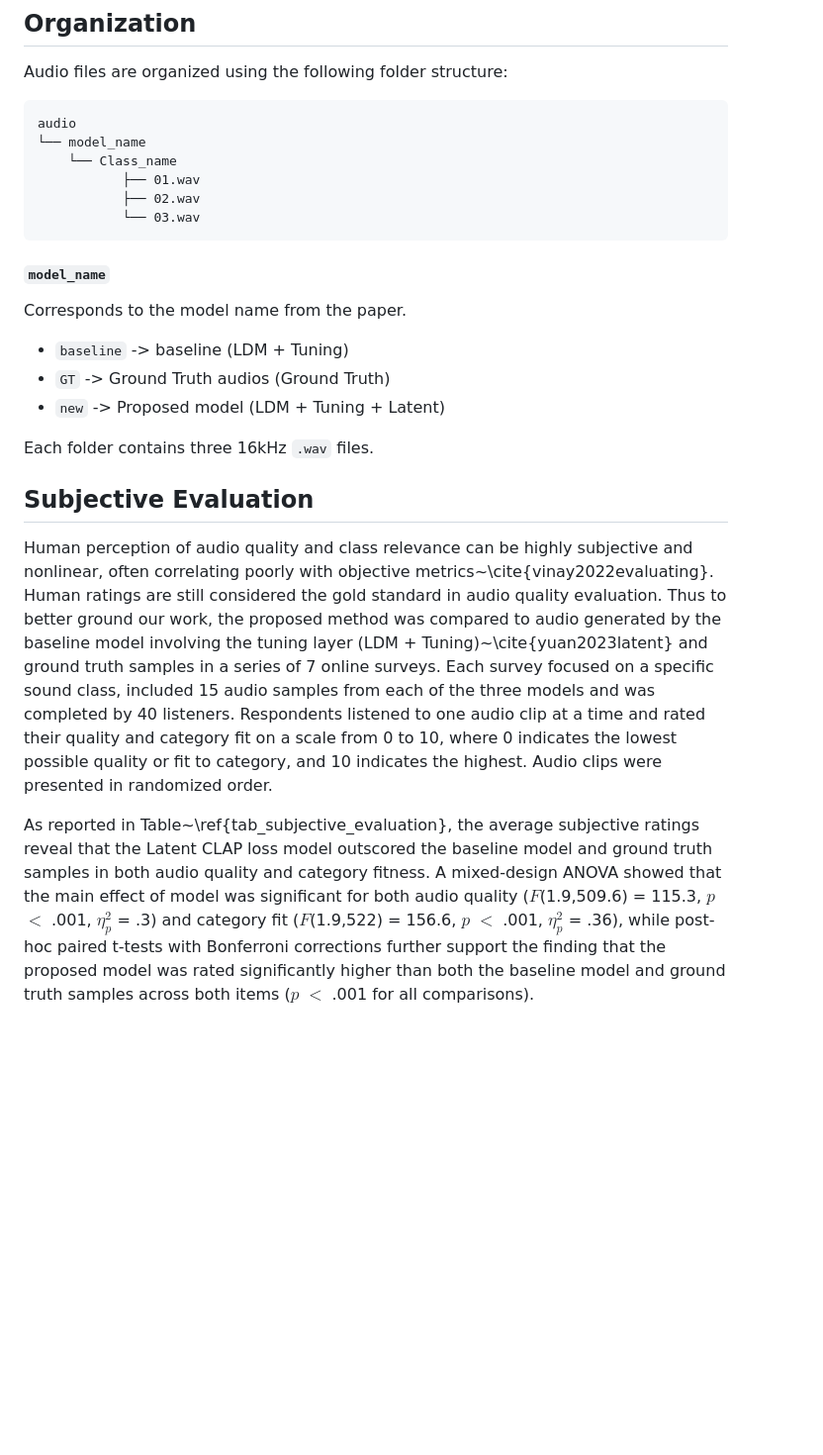
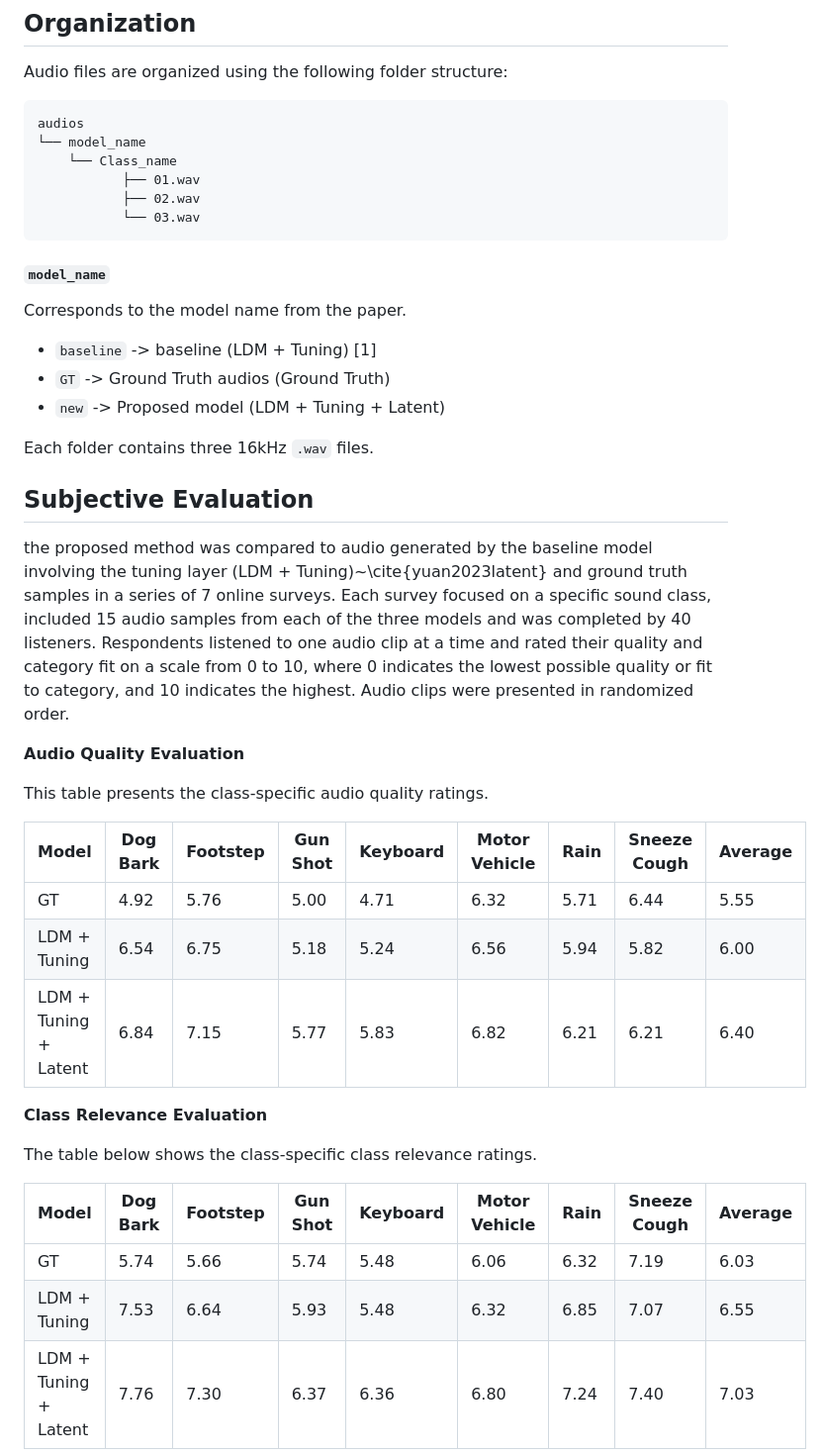
Before and after one commit to karchkha/Latent-CLAP-subjective-evaluation, a Markdown page: README.md, the part around the change printed below. Shown: that part at 99% size. GitHub-like rendering; blank space fills up the shorter version.

````diff
--- a/README.md
+++ b/README.md
@@ -10,7 +10,7 @@ Foley sound generation, the art of creating audio for multimedia, has recently s
 
 Audio files are organized using the following folder structure:
 ```
-audio
+audios
 └── model_name
     └── Class_name
            ├── 01.wav
@@ -19,7 +19,7 @@ audio
  ```
 #### `model_name`
 Corresponds to the model name from the paper.
-+ `baseline` -> baseline (LDM + Tuning)
++ `baseline` -> baseline (LDM + Tuning) [1]
 + `GT` -> Ground Truth audios (Ground Truth)
 + `new` -> Proposed model (LDM + Tuning + Latent)
 
@@ -28,6 +28,27 @@ Each folder contains three 16kHz `.wav` files.
 
 ## Subjective Evaluation
 
-Human perception of audio quality and class relevance can be highly subjective and nonlinear, often correlating poorly with objective metrics~\cite{vinay2022evaluating}. Human ratings are still considered the gold standard in audio quality evaluation. Thus to better ground our work, the proposed method was compared to audio generated by the baseline model involving the tuning layer (LDM + Tuning)~\cite{yuan2023latent} and ground truth samples in a series of 7 online surveys. Each survey focused on a specific sound class, included 15 audio samples from each of the three models and was completed by 40 listeners. Respondents listened to one audio clip at a time and rated their quality and category fit on a scale from 0 to 10, where 0 indicates the lowest possible quality or fit to category, and 10 indicates the highest. Audio clips were presented in randomized order.
+the proposed method was compared to audio generated by the baseline model involving the tuning layer (LDM + Tuning)~\cite{yuan2023latent} and ground truth samples in a series of 7 online surveys. Each survey focused on a specific sound class, included 15 audio samples from each of the three models and was completed by 40 listeners. Respondents listened to one audio clip at a time and rated their quality and category fit on a scale from 0 to 10, where 0 indicates the lowest possible quality or fit to category, and 10 indicates the highest. Audio clips were presented in randomized order.
 
-As reported in Table~\ref{tab_subjective_evaluation}, the average subjective ratings reveal that the Latent CLAP loss model outscored the baseline model and ground truth samples in both audio quality and category fitness. A mixed-design ANOVA showed that the main effect of model was significant for both audio quality ($F$(1.9,509.6) = 115.3, $p$ $<$ .001, $\eta_{p}^{2}$ = .3) and category fit ($F$(1.9,522) = 156.6, $p$ $<$ .001, $\eta_{p}^{2}$ = .36), while post-hoc paired t-tests with Bonferroni corrections further support the finding that the proposed model was rated significantly higher than both the baseline model and ground truth samples across both items ($p$ $<$ .001 for all comparisons).
+**Audio Quality Evaluation**
+
+This table presents the class-specific audio quality ratings.
+
+| Model                  | Dog Bark | Footstep | Gun Shot | Keyboard | Motor Vehicle | Rain  | Sneeze Cough | Average |
+|------------------------|----------|----------|----------|----------|---------------|-------|--------------|---------|
+| GT                     | 4.92     | 5.76     | 5.00     | 4.71     | 6.32          | 5.71  | 6.44         | 5.55    |
+| LDM + Tuning           | 6.54     | 6.75     | 5.18     | 5.24     | 6.56          | 5.94  | 5.82         | 6.00    |
+| LDM + Tuning + Latent  | 6.84     | 7.15     | 5.77     | 5.83     | 6.82          | 6.21  | 6.21         | 6.40    |
+
+**Class Relevance Evaluation**
+
+The table below shows the class-specific class relevance ratings.
+
+| Model                  | Dog Bark | Footstep | Gun Shot | Keyboard | Motor Vehicle | Rain  | Sneeze Cough | Average |
+|------------------------|----------|----------|----------|----------|---------------|-------|--------------|---------|
+| GT                     | 5.74     | 5.66     | 5.74     | 5.48     | 6.06          | 6.32  | 7.19         | 6.03    |
+| LDM + Tuning           | 7.53     | 6.64     | 5.93     | 5.48     | 6.32          | 6.85  | 7.07         | 6.55    |
+| LDM + Tuning + Latent  | 7.76     | 7.30     | 6.37     | 6.36     | 6.80          | 7.24  | 7.40         | 7.03    |
+
+
+
````
Also changed, not shown: other parts of README.md (+13 -0 lines).
